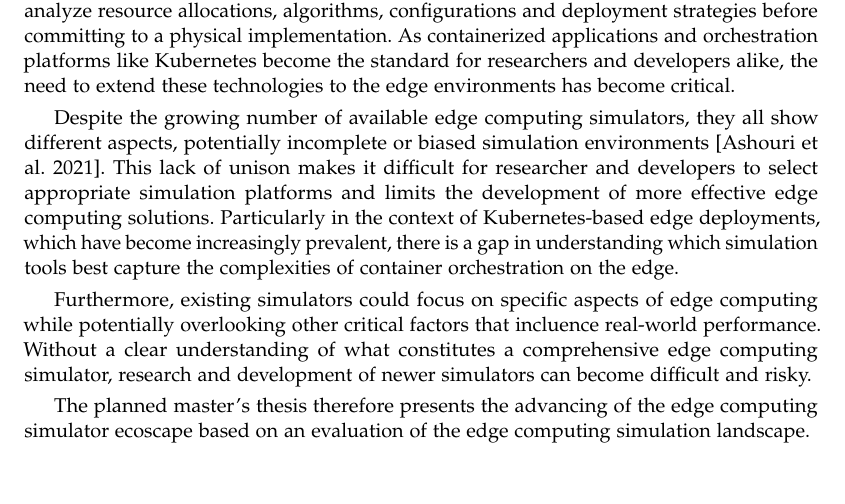
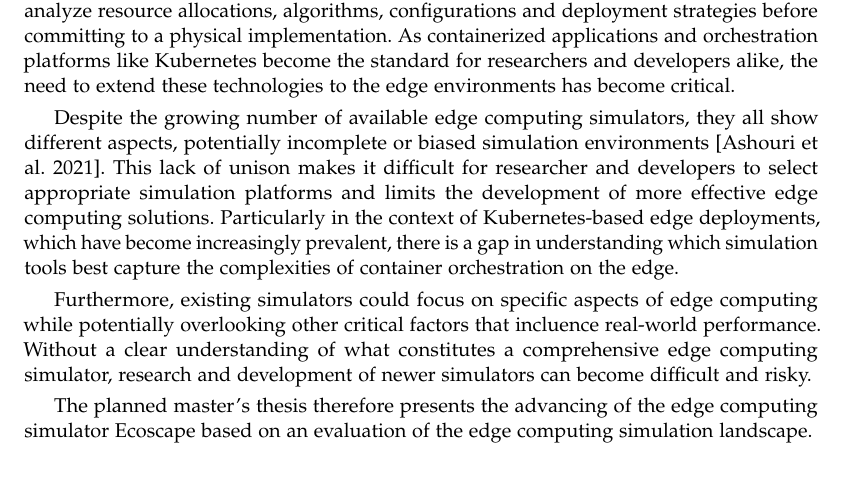
Before and after one commit to Niatsuna/master-thesis, a LaTeX thesis (writing/proposal/main.tex, which reads writing/proposal/chapter/01_introduction.tex): part of page 5 of 15, cut so that both start at the same text. Compiled offline with pdfLaTeX; a missing font is replaced by an installed copy or a similar font; a LaTeX package or settings file that is missing is left out.

Commit message:
Fix capitalization

```diff
--- a/writing/proposal/chapter/01_introduction.tex
+++ b/writing/proposal/chapter/01_introduction.tex
@@ -19,7 +19,7 @@
   Without a clear understanding of what constitutes a comprehensive edge computing simulator, research and development of newer simulators can become difficult and risky.
 
 
-  The planned master's thesis therefore presents the advancing of the edge computing simulator ecoscape based on an evaluation of the edge computing simulation landscape.
+  The planned master's thesis therefore presents the advancing of the edge computing simulator Ecoscape based on an evaluation of the edge computing simulation landscape.
 
 % -----------------------------------------------------------------------------
 \section{Document Structure}
```
